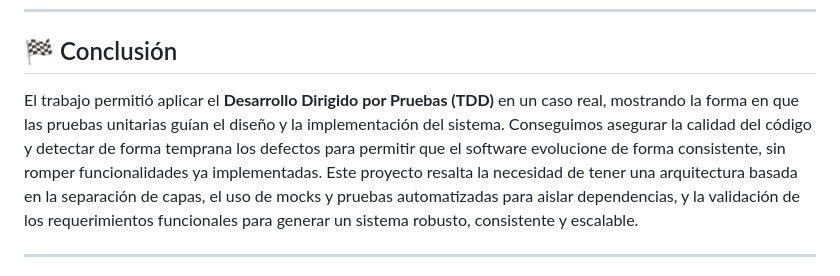
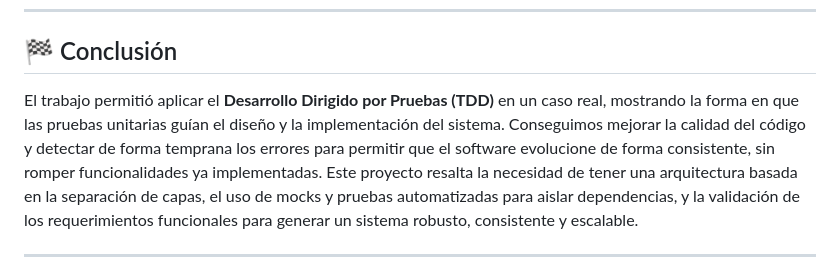
Before and after one commit to paulachudnosky/TDD-Comprar-Entradas-G15, a Markdown page: Informacion.md, the part around the change. GitHub-like rendering.

Commit message:
Correcciones Informacion.md

```diff
--- a/Informacion.md
+++ b/Informacion.md
@@ -149,7 +149,7 @@ Frontend simple para demo:
 
 ## 🏁 Conclusión
 
-El trabajo permitió aplicar el **Desarrollo Dirigido por Pruebas (TDD)** en un caso real, mostrando la forma en que las pruebas unitarias guían el diseño y la implementación del sistema. Conseguimos asegurar la calidad del código y detectar de forma temprana los defectos para permitir que el software evolucione de forma consistente, sin romper funcionalidades ya implementadas.
+El trabajo permitió aplicar el **Desarrollo Dirigido por Pruebas (TDD)** en un caso real, mostrando la forma en que las pruebas unitarias guían el diseño y la implementación del sistema. Conseguimos mejorar la calidad del código y detectar de forma temprana los errores para permitir que el software evolucione de forma consistente, sin romper funcionalidades ya implementadas.
 Este proyecto resalta la necesidad de tener una arquitectura basada en la separación de capas, el uso de mocks y pruebas automatizadas para aislar dependencias, y la validación de los requerimientos funcionales para generar un sistema robusto, consistente y escalable.
 
 ---
```
